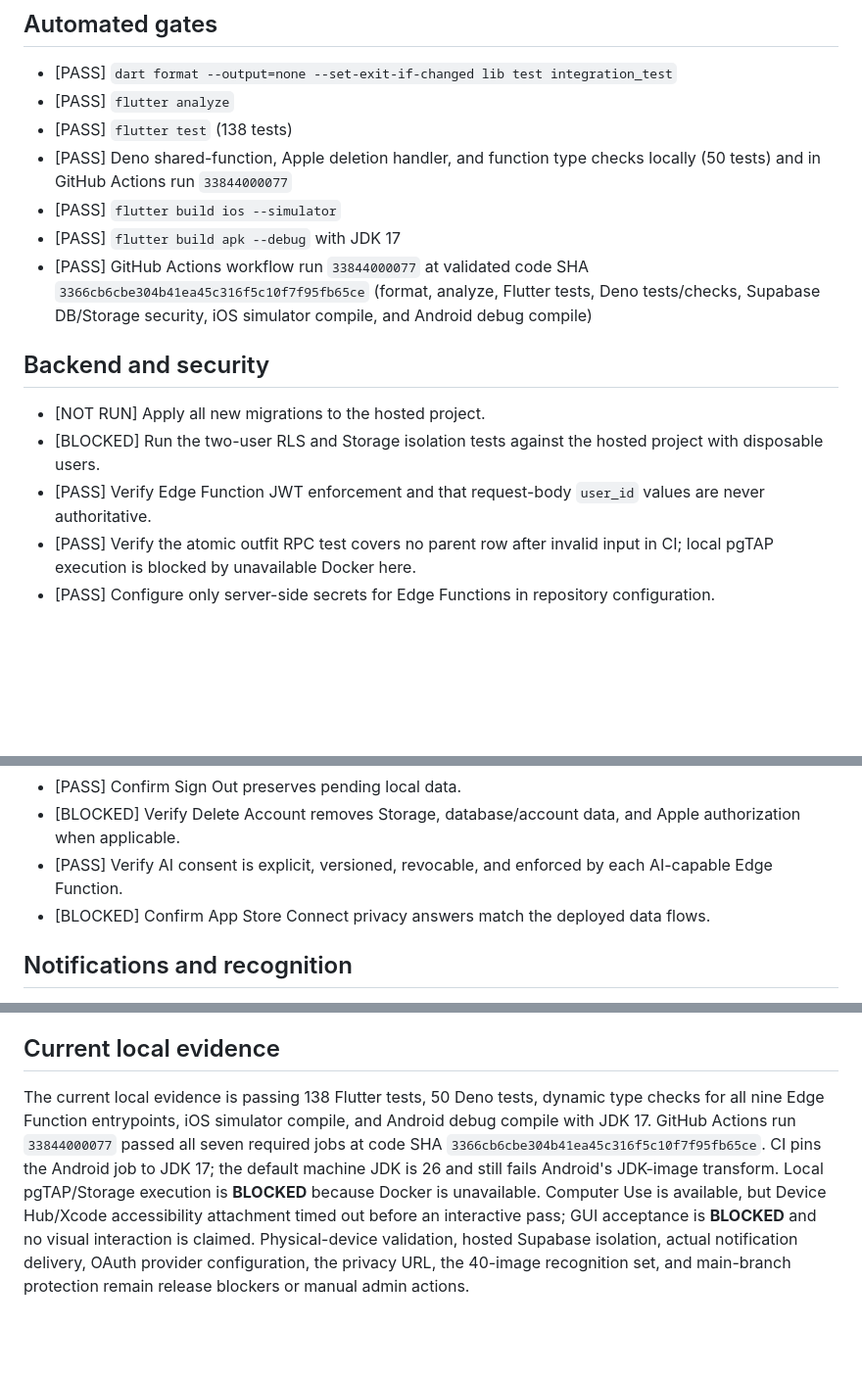
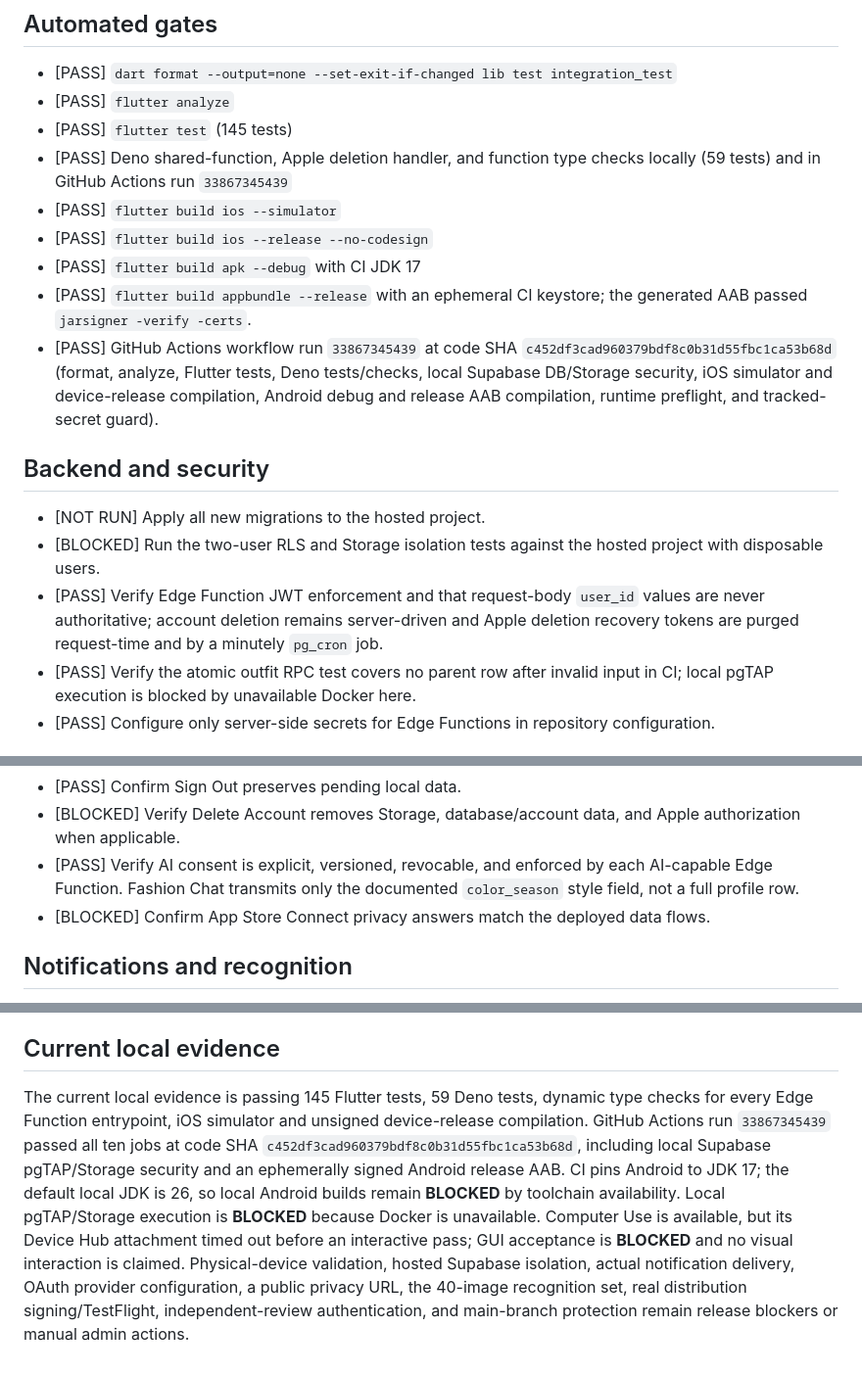
Before and after one commit to NontKrub/T6-MMM, a Markdown page: docs/RELEASE_CHECKLIST.md, 3 parts joined by grey strips. Shown at 98% size. GitHub-like rendering; blank space fills up the shorter version.

Commit message:
docs: record production readiness evidence

```diff
--- a/docs/RELEASE_CHECKLIST.md
+++ b/docs/RELEASE_CHECKLIST.md
@@ -8,15 +8,19 @@ visual, network, or physical-device evidence.
 
 - [PASS] `dart format --output=none --set-exit-if-changed lib test integration_test`
 - [PASS] `flutter analyze`
-- [PASS] `flutter test` (138 tests)
+- [PASS] `flutter test` (145 tests)
 - [PASS] Deno shared-function, Apple deletion handler, and function type checks
-  locally (50 tests) and in GitHub Actions run `33844000077`
+  locally (59 tests) and in GitHub Actions run `33867345439`
 - [PASS] `flutter build ios --simulator`
-- [PASS] `flutter build apk --debug` with JDK 17
-- [PASS] GitHub Actions workflow run `33844000077` at validated code SHA
-  `3366cb6cbe304b41ea45c316f5c10f7f95fb65ce` (format, analyze,
-  Flutter tests, Deno tests/checks, Supabase DB/Storage security, iOS
-  simulator compile, and Android debug compile)
+- [PASS] `flutter build ios --release --no-codesign`
+- [PASS] `flutter build apk --debug` with CI JDK 17
+- [PASS] `flutter build appbundle --release` with an ephemeral CI keystore;
+  the generated AAB passed `jarsigner -verify -certs`.
+- [PASS] GitHub Actions workflow run `33867345439` at code SHA
+  `c452df3cad960379bdf8c0b31d55fbc1ca53b68d` (format, analyze, Flutter
+  tests, Deno tests/checks, local Supabase DB/Storage security, iOS simulator
+  and device-release compilation, Android debug and release AAB compilation,
+  runtime preflight, and tracked-secret guard).
 
 ## Backend and security
 
@@ -24,7 +28,9 @@ visual, network, or physical-device evidence.
 - [BLOCKED] Run the two-user RLS and Storage isolation tests against the hosted
   project with disposable users.
 - [PASS] Verify Edge Function JWT enforcement and that request-body `user_id`
-  values are never authoritative.
+  values are never authoritative; account deletion remains server-driven and
+  Apple deletion recovery tokens are purged request-time and by a minutely
+  `pg_cron` job.
 - [PASS] Verify the atomic outfit RPC test covers no parent row after invalid
   input in CI; local pgTAP execution is blocked by unavailable Docker here.
 - [PASS] Configure only server-side secrets for Edge Functions in repository
@@ -44,7 +50,8 @@ visual, network, or physical-device evidence.
 - [BLOCKED] Verify Delete Account removes Storage, database/account data, and Apple
   authorization when applicable.
 - [PASS] Verify AI consent is explicit, versioned, revocable, and enforced by each
-  AI-capable Edge Function.
+  AI-capable Edge Function. Fashion Chat transmits only the documented
+  `color_season` style field, not a full profile row.
 - [BLOCKED] Confirm App Store Connect privacy answers match the deployed data flows.
 
 ## Notifications and recognition
@@ -61,16 +68,17 @@ visual, network, or physical-device evidence.
 
 ## Current local evidence
 
-The current local evidence is passing 138 Flutter tests, 50 Deno tests,
-dynamic type checks for all nine Edge Function entrypoints, iOS simulator
-compile, and Android debug compile with JDK 17. GitHub Actions run
-`33844000077` passed all seven required jobs at code SHA
-`3366cb6cbe304b41ea45c316f5c10f7f95fb65ce`. CI pins the Android job to JDK 17;
-the default machine JDK is 26 and still fails Android's JDK-image transform.
-Local pgTAP/Storage execution is **BLOCKED** because Docker is unavailable.
-Computer Use is available, but Device Hub/Xcode accessibility attachment timed
-out before an interactive pass; GUI acceptance is **BLOCKED** and no visual
-interaction is claimed. Physical-device validation, hosted Supabase
-isolation, actual notification delivery, OAuth provider configuration, the
-privacy URL, the 40-image recognition set, and main-branch protection remain
-release blockers or manual admin actions.
+The current local evidence is passing 145 Flutter tests, 59 Deno tests, dynamic
+type checks for every Edge Function entrypoint, iOS simulator and unsigned
+device-release compilation. GitHub Actions run `33867345439` passed all ten
+jobs at code SHA `c452df3cad960379bdf8c0b31d55fbc1ca53b68d`, including local
+Supabase pgTAP/Storage security and an ephemerally signed Android release AAB.
+CI pins Android to JDK 17; the default local JDK is 26, so local Android builds
+remain **BLOCKED** by toolchain availability. Local pgTAP/Storage execution is
+**BLOCKED** because Docker is unavailable. Computer Use is available, but its
+Device Hub attachment timed out before an interactive pass; GUI acceptance is
+**BLOCKED** and no visual interaction is claimed. Physical-device validation,
+hosted Supabase isolation, actual notification delivery, OAuth provider
+configuration, a public privacy URL, the 40-image recognition set, real
+distribution signing/TestFlight, independent-review authentication, and
+main-branch protection remain release blockers or manual admin actions.
```
